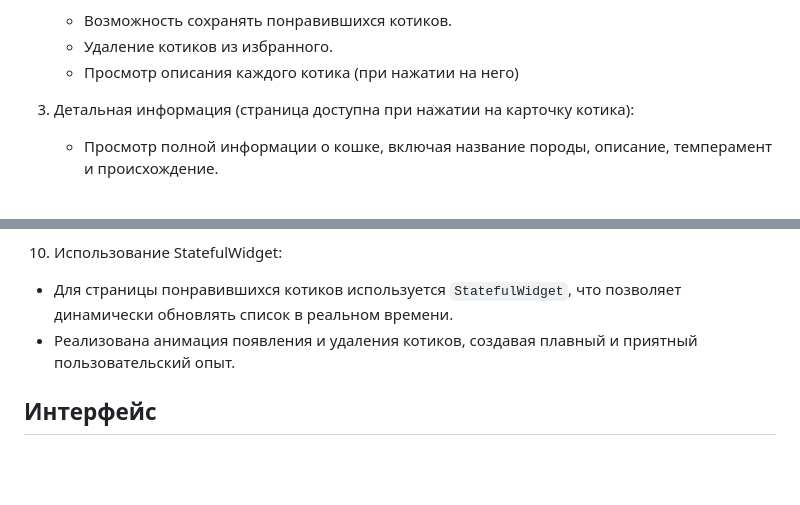
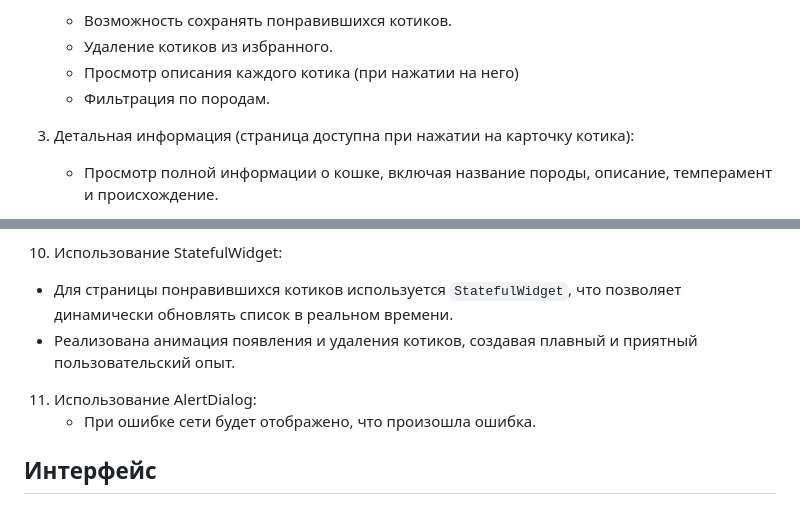
Before and after one commit to drtcrz23/cattinder, a Markdown page: README.md, 2 parts joined by grey strips. Drawn GitHub-style; blank space fills up the shorter version.

```diff
--- a/README.md
+++ b/README.md
@@ -15,6 +15,7 @@ Cat Tinder — это увлекательное приложение, кото
    - Возможность сохранять понравившихся котиков.
    - Удаление котиков из избранного.
    - Просмотр описания каждого котика (при нажатии на него)
+   - Фильтрация по породам.
 
 3. Детальная информация (страница доступна при нажатии на карточку котика):
    - Просмотр полной информации о кошке, включая название породы, описание, темперамент и происхождение.
@@ -46,5 +47,8 @@ Cat Tinder — это увлекательное приложение, кото
    - Для страницы понравившихся котиков используется `StatefulWidget`, что позволяет динамически обновлять список в реальном времени.
    - Реализована анимация появления и удаления котиков, создавая плавный и приятный пользовательский опыт.
 
+11. Использование AlertDialog:
+    - При ошибке сети будет отображено, что произошла ошибка.
+
 Интерфейс
 -----
```
Also changed, not shown: other parts of README.md (+9 -5 lines).
